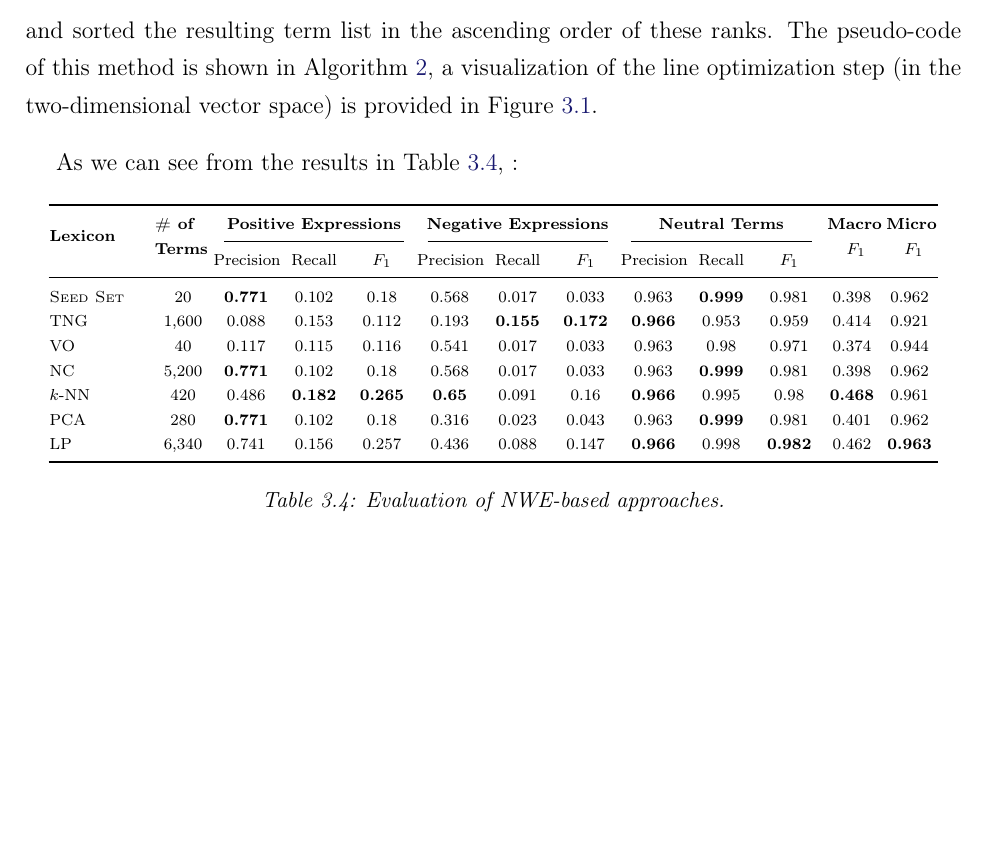
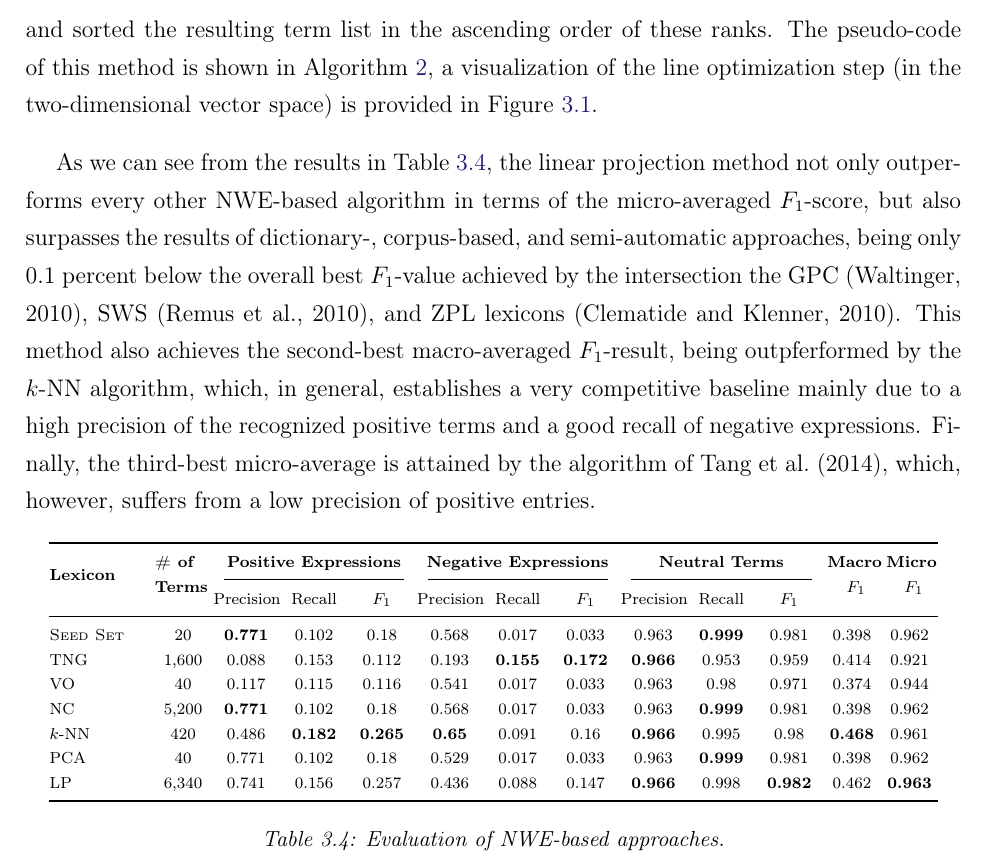
Before and after one commit to WladimirSidorenko/Dissertation, a LaTeX thesis (sidarenka_thesis.tex, which reads sentiment_lexica.tex): part of page 79 of 157, cut so that both start at the same text, the shorter picture padded with empty space. Compiled offline with pdfLaTeX.

Commit message:
PCA results updated; first version of the section on NWE-based methods finished;

```diff
--- a/sentiment_lexica.tex
+++ b/sentiment_lexica.tex
@@ -1483,7 +1483,20 @@ Figure~\ref{fig:linproj}.
   \end{algorithmic}
 \end{algorithm}
 
-As we can see from the results in Table~\ref{snt-lex:tbl:nwe-meth}, :
+As we can see from the results in Table~\ref{snt-lex:tbl:nwe-meth},
+the linear projection method not only outperforms every other
+NWE-based algorithm in terms of the micro-averaged \F-score, but also
+surpasses the results of dictionary-, corpus-based, and semi-automatic
+approaches, being only 0.1~percent below the overall best \F-value
+achieved by the intersection the GPC~\cite{Waltinger:10},
+SWS~\cite{Remus:10}, and ZPL lexicons~\cite{Clematide:10}.  This
+method also achieves the second-best macro-averaged \F-result, being
+outpferformed by the $k$-NN algorithm, which, in general, establishes
+a very competitive baseline mainly due to a high precision of the
+recognized positive terms and a good recall of negative expressions.
+Finally, the third-best micro-average is attained by the algorithm
+of~\citet{Tang:14a}, which, however, suffers from a low precision of
+positive entries.
 
 \begin{table}[h]
   \begin{center}
@@ -1580,17 +1593,17 @@ As we can see from the results in Table~\ref{snt-lex:tbl:nwe-meth}, :
       % Computed using:
       % ./scripts/eval_cardinality data/results/pca/pca.word2vec.turney_littman_2003.txt
       % Class                     Precision              Recall                 F-score
-      % 280
+      % 40
       % positive                   0.770601             0.101975                 0.180115
-      % negative                   0.316327             0.023100                 0.043056
-      % neutral                    0.963279             0.998582                 0.980613
-      % Macro-average              0.683402             0.374552                 0.401261
-      % Micro-average              0.961889             0.961701                 0.961795
-
-      PCA & 280 & \textbf{0.771} & 0.102 & 0.18 & %
-        0.316 & 0.023 & 0.043 & %
-        0.963 & \textbf{0.999} & 0.981 & %
-        0.401 & 0.962\\
+      % negative                   0.528736             0.017139                 0.033201
+      % neutral                    0.963175             0.999186                 0.980850
+      % Macro-average              0.754171             0.372766                 0.398055
+      % Micro-average              0.962365             0.962177                 0.962271
+
+      PCA & 40 & 0.771 & 0.102 & 0.18 & %
+         0.529 & 0.017 & 0.033 & %
+         0.963 & \textbf{0.999} & 0.981 & %
+         0.398 & 0.962\\
 
       %% file: 'data/results/linproj/linproj.vectors.word2vec.turney_littman_2003.txt'
       % Class                     Precision              Recall                 F-score
```
